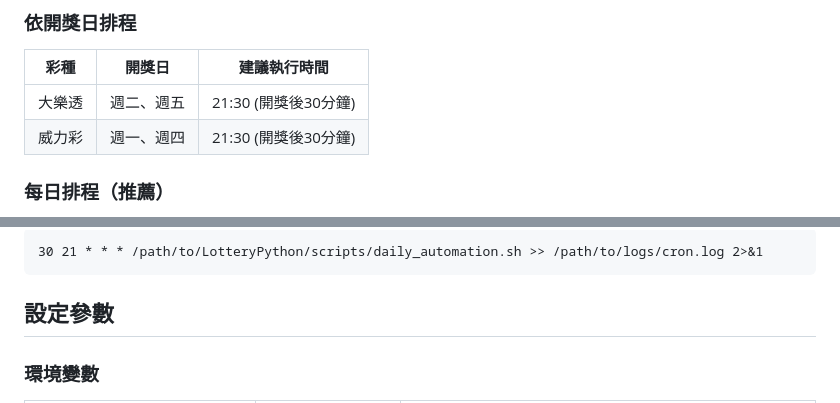
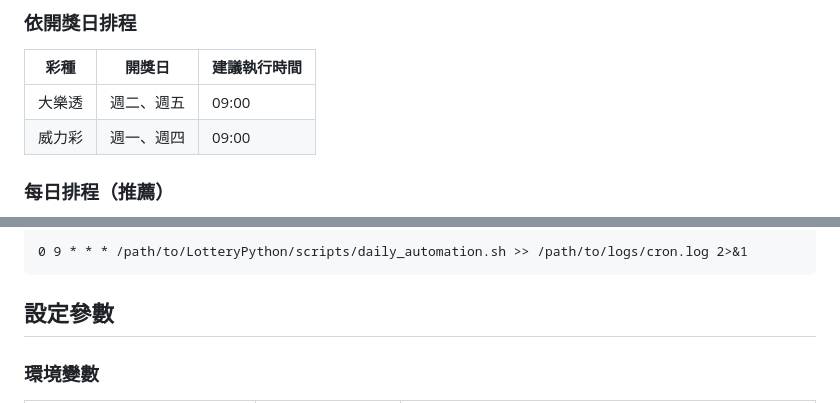
Before and after one commit to ytlee0430/LotteryPython, a Markdown page: docs/daily-automation.md, 2 parts joined by grey strips. GitHub-like rendering.

Commit message:
chore: change daily automation schedule from 21:30 to 09:00
Co-Authored-By: Claude Opus 4.6 <noreply@anthropic.com>

````diff
--- a/docs/daily-automation.md
+++ b/docs/daily-automation.md
@@ -16,8 +16,8 @@
 
 | 彩種 | 開獎日 | 建議執行時間 |
 |------|--------|--------------|
-| 大樂透 | 週二、週五 | 21:30 (開獎後30分鐘) |
-| 威力彩 | 週一、週四 | 21:30 (開獎後30分鐘) |
+| 大樂透 | 週二、週五 | 09:00 |
+| 威力彩 | 週一、週四 | 09:00 |
 
 ### 每日排程（推薦）
 
@@ -166,5 +166,5 @@ crontab -e
 ```cron
-30 21 * * * /path/to/LotteryPython/scripts/daily_automation.sh >> /path/to/logs/cron.log 2>&1
+0 9 * * * /path/to/LotteryPython/scripts/daily_automation.sh >> /path/to/logs/cron.log 2>&1
 ```
 
 ## 設定參數
````
Also changed, not shown: other parts of docs/daily-automation.md (+3 -3 lines).
